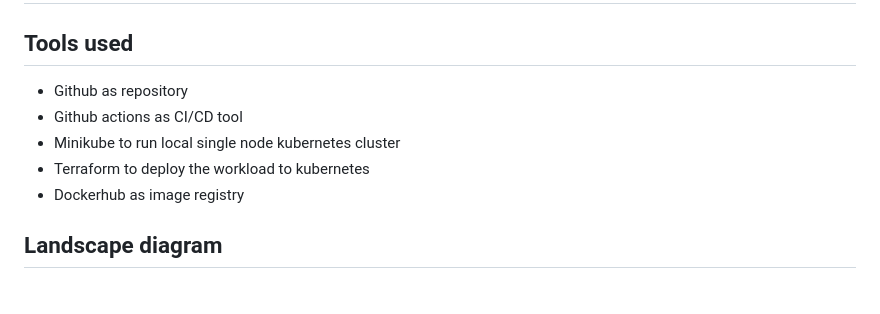
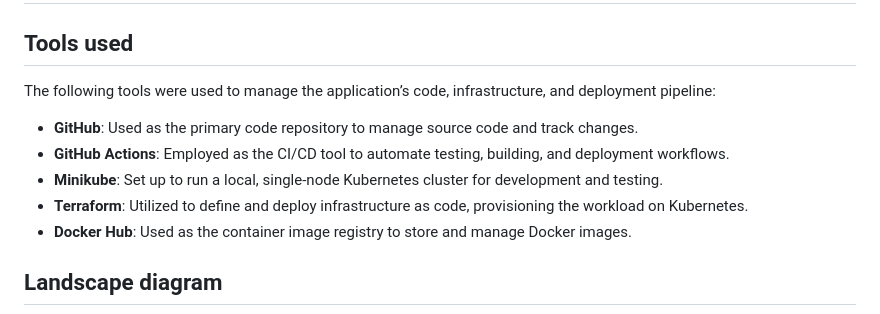
Before and after one commit to klaricl/58agents-tc-sol-1, a Markdown page: README.md, the part around one of its changes. Rendered like a GitHub page; blank space fills up the shorter version.

```diff
--- a/README.md
+++ b/README.md
@@ -112,11 +112,14 @@ Ensure all the above steps are completed before proceeding with the challenge to
 # Landscape
 
 ## Tools used
-- Github as repository
-- Github actions as CI/CD tool
-- Minikube to run local single node kubernetes cluster
-- Terraform to deploy the workload to kubernetes
-- Dockerhub as image registry
+
+The following tools were used to manage the application’s code, infrastructure, and deployment pipeline:
+
+- **GitHub**: Used as the primary code repository to manage source code and track changes.
+- **GitHub Actions**: Employed as the CI/CD tool to automate testing, building, and deployment workflows.
+- **Minikube**: Set up to run a local, single-node Kubernetes cluster for development and testing.
+- **Terraform**: Utilized to define and deploy infrastructure as code, provisioning the workload on Kubernetes.
+- **Docker Hub**: Used as the container image registry to store and manage Docker images.
 
 ## Landscape diagram
 
```
Also changed, not shown: other parts of README.md (+31 -19 lines).
